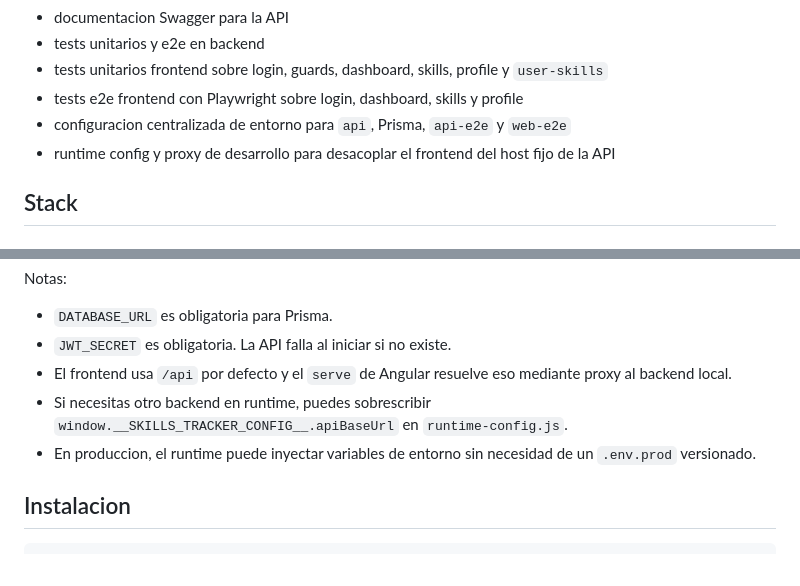
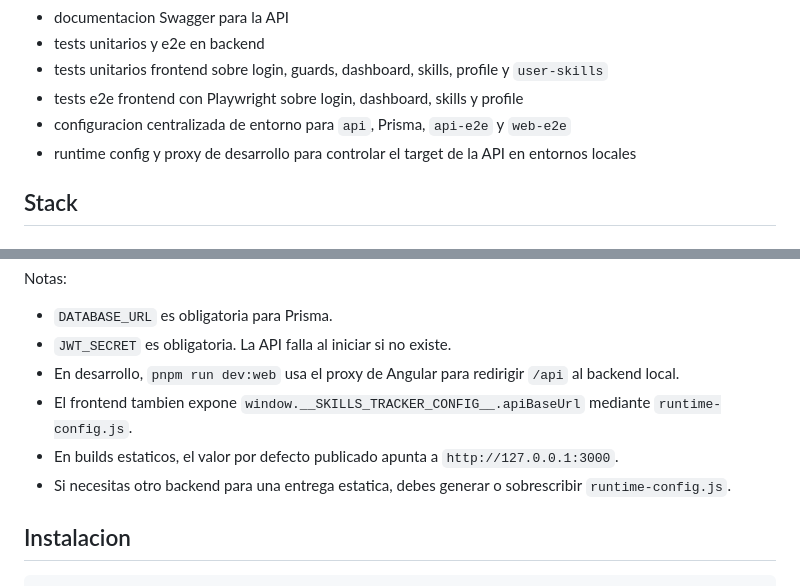
Before and after one commit to psalut/skills-tracker, a Markdown page: README.md, 2 parts joined by grey strips. GitHub-like rendering.

Commit message:
docs(repo): :memo: align env and frontend runtime notes with actual behavior

```diff
--- a/README.md
+++ b/README.md
@@ -48,7 +48,7 @@ Hoy el proyecto ya incluye:
 - tests unitarios frontend sobre login, guards, dashboard, skills, profile y `user-skills`
 - tests e2e frontend con Playwright sobre login, dashboard, skills y profile
 - configuracion centralizada de entorno para `api`, Prisma, `api-e2e` y `web-e2e`
-- runtime config y proxy de desarrollo para desacoplar el frontend del host fijo de la API
+- runtime config y proxy de desarrollo para controlar el target de la API en entornos locales
 
 ## Stack
 
@@ -146,9 +146,10 @@ Notas:
 
 - `DATABASE_URL` es obligatoria para Prisma.
 - `JWT_SECRET` es obligatoria. La API falla al iniciar si no existe.
-- El frontend usa `/api` por defecto y el `serve` de Angular resuelve eso mediante proxy al backend local.
-- Si necesitas otro backend en runtime, puedes sobrescribir `window.__SKILLS_TRACKER_CONFIG__.apiBaseUrl` en `runtime-config.js`.
-- En produccion, el runtime puede inyectar variables de entorno sin necesidad de un `.env.prod` versionado.
+- En desarrollo, `pnpm run dev:web` usa el proxy de Angular para redirigir `/api` al backend local.
+- El frontend tambien expone `window.__SKILLS_TRACKER_CONFIG__.apiBaseUrl` mediante `runtime-config.js`.
+- En builds estaticos, el valor por defecto publicado apunta a `http://127.0.0.1:3000`.
+- Si necesitas otro backend para una entrega estatica, debes generar o sobrescribir `runtime-config.js`.
 
 ## Instalacion
 
```
